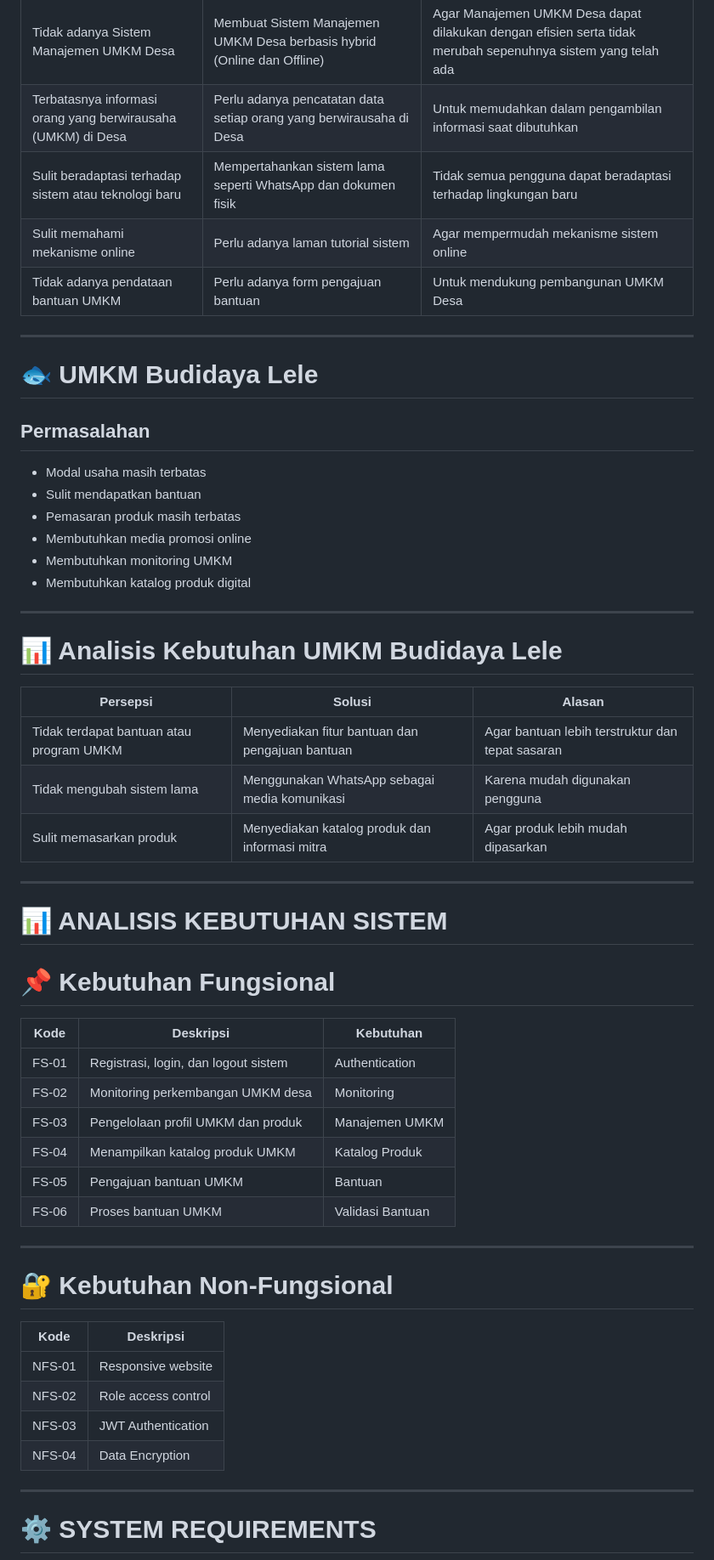
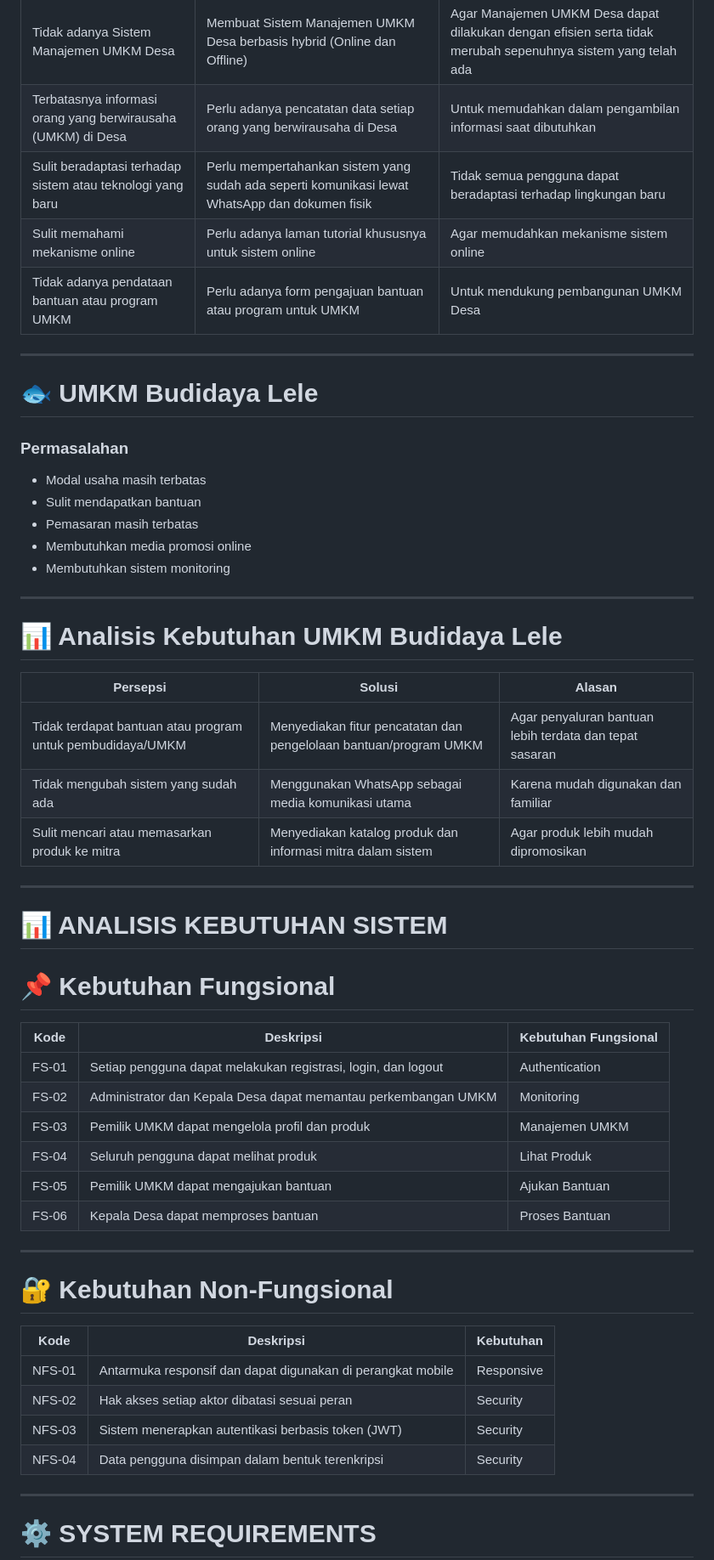
Before and after one commit to Daisuki340/valentine, a Markdown page: README.md, the part around one of its changes. Shown at 85% size. GitHub-like rendering.

```diff
--- a/README.md
+++ b/README.md
@@ -95,22 +122,21 @@ Oleh karena itu, dirancang Sistem Manajemen UMKM Desa berbasis website sebagai s
 |---|---|---|
 | Tidak adanya Sistem Manajemen UMKM Desa | Membuat Sistem Manajemen UMKM Desa berbasis hybrid (Online dan Offline) | Agar Manajemen UMKM Desa dapat dilakukan dengan efisien serta tidak merubah sepenuhnya sistem yang telah ada |
 | Terbatasnya informasi orang yang berwirausaha (UMKM) di Desa | Perlu adanya pencatatan data setiap orang yang berwirausaha di Desa | Untuk memudahkan dalam pengambilan informasi saat dibutuhkan |
-| Sulit beradaptasi terhadap sistem atau teknologi baru | Mempertahankan sistem lama seperti WhatsApp dan dokumen fisik | Tidak semua pengguna dapat beradaptasi terhadap lingkungan baru |
-| Sulit memahami mekanisme online | Perlu adanya laman tutorial sistem | Agar mempermudah mekanisme sistem online |
-| Tidak adanya pendataan bantuan UMKM | Perlu adanya form pengajuan bantuan | Untuk mendukung pembangunan UMKM Desa |
+| Sulit beradaptasi terhadap sistem atau teknologi yang baru | Perlu mempertahankan sistem yang sudah ada seperti komunikasi lewat WhatsApp dan dokumen fisik | Tidak semua pengguna dapat beradaptasi terhadap lingkungan baru |
+| Sulit memahami mekanisme online | Perlu adanya laman tutorial khususnya untuk sistem online | Agar memudahkan mekanisme sistem online |
+| Tidak adanya pendataan bantuan atau program UMKM | Perlu adanya form pengajuan bantuan atau program untuk UMKM | Untuk mendukung pembangunan UMKM Desa |
 
 ---
 
 # 🐟 UMKM Budidaya Lele
 
-## Permasalahan
+### Permasalahan
 
 - Modal usaha masih terbatas
 - Sulit mendapatkan bantuan
-- Pemasaran produk masih terbatas
+- Pemasaran masih terbatas
 - Membutuhkan media promosi online
-- Membutuhkan monitoring UMKM
-- Membutuhkan katalog produk digital
+- Membutuhkan sistem monitoring
 
 ---
 
@@ -118,9 +144,9 @@ Oleh karena itu, dirancang Sistem Manajemen UMKM Desa berbasis website sebagai s
 
 | Persepsi | Solusi | Alasan |
 |---|---|---|
-| Tidak terdapat bantuan atau program UMKM | Menyediakan fitur bantuan dan pengajuan bantuan | Agar bantuan lebih terstruktur dan tepat sasaran |
-| Tidak mengubah sistem lama | Menggunakan WhatsApp sebagai media komunikasi | Karena mudah digunakan pengguna |
-| Sulit memasarkan produk | Menyediakan katalog produk dan informasi mitra | Agar produk lebih mudah dipasarkan |
+| Tidak terdapat bantuan atau program untuk pembudidaya/UMKM | Menyediakan fitur pencatatan dan pengelolaan bantuan/program UMKM | Agar penyaluran bantuan lebih terdata dan tepat sasaran |
+| Tidak mengubah sistem yang sudah ada | Menggunakan WhatsApp sebagai media komunikasi utama | Karena mudah digunakan dan familiar |
+| Sulit mencari atau memasarkan produk ke mitra | Menyediakan katalog produk dan informasi mitra dalam sistem | Agar produk lebih mudah dipromosikan |
 
 ---
 
@@ -128,25 +154,25 @@ Oleh karena itu, dirancang Sistem Manajemen UMKM Desa berbasis website sebagai s
 
 # 📌 Kebutuhan Fungsional
 
-| Kode | Deskripsi | Kebutuhan |
+| Kode | Deskripsi | Kebutuhan Fungsional |
 |---|---|---|
-| FS-01 | Registrasi, login, dan logout sistem | Authentication |
-| FS-02 | Monitoring perkembangan UMKM desa | Monitoring |
-| FS-03 | Pengelolaan profil UMKM dan produk | Manajemen UMKM |
-| FS-04 | Menampilkan katalog produk UMKM | Katalog Produk |
-| FS-05 | Pengajuan bantuan UMKM | Bantuan |
-| FS-06 | Proses bantuan UMKM | Validasi Bantuan |
+| FS-01 | Setiap pengguna dapat melakukan registrasi, login, dan logout | Authentication |
+| FS-02 | Administrator dan Kepala Desa dapat memantau perkembangan UMKM | Monitoring |
+| FS-03 | Pemilik UMKM dapat mengelola profil dan produk | Manajemen UMKM |
+| FS-04 | Seluruh pengguna dapat melihat produk | Lihat Produk |
+| FS-05 | Pemilik UMKM dapat mengajukan bantuan | Ajukan Bantuan |
+| FS-06 | Kepala Desa dapat memproses bantuan | Proses Bantuan |
 
 ---
 
 # 🔐 Kebutuhan Non-Fungsional
 
-| Kode | Deskripsi |
-|---|---|
-| NFS-01 | Responsive website |
-| NFS-02 | Role access control |
-| NFS-03 | JWT Authentication |
-| NFS-04 | Data Encryption |
+| Kode | Deskripsi | Kebutuhan |
+|---|---|---|
+| NFS-01 | Antarmuka responsif dan dapat digunakan di perangkat mobile | Responsive |
+| NFS-02 | Hak akses setiap aktor dibatasi sesuai peran | Security |
+| NFS-03 | Sistem menerapkan autentikasi berbasis token (JWT) | Security |
+| NFS-04 | Data pengguna disimpan dalam bentuk terenkripsi | Security |
 
 ---
 
```
Also changed, not shown: other parts of README.md (+96 -165 lines).
